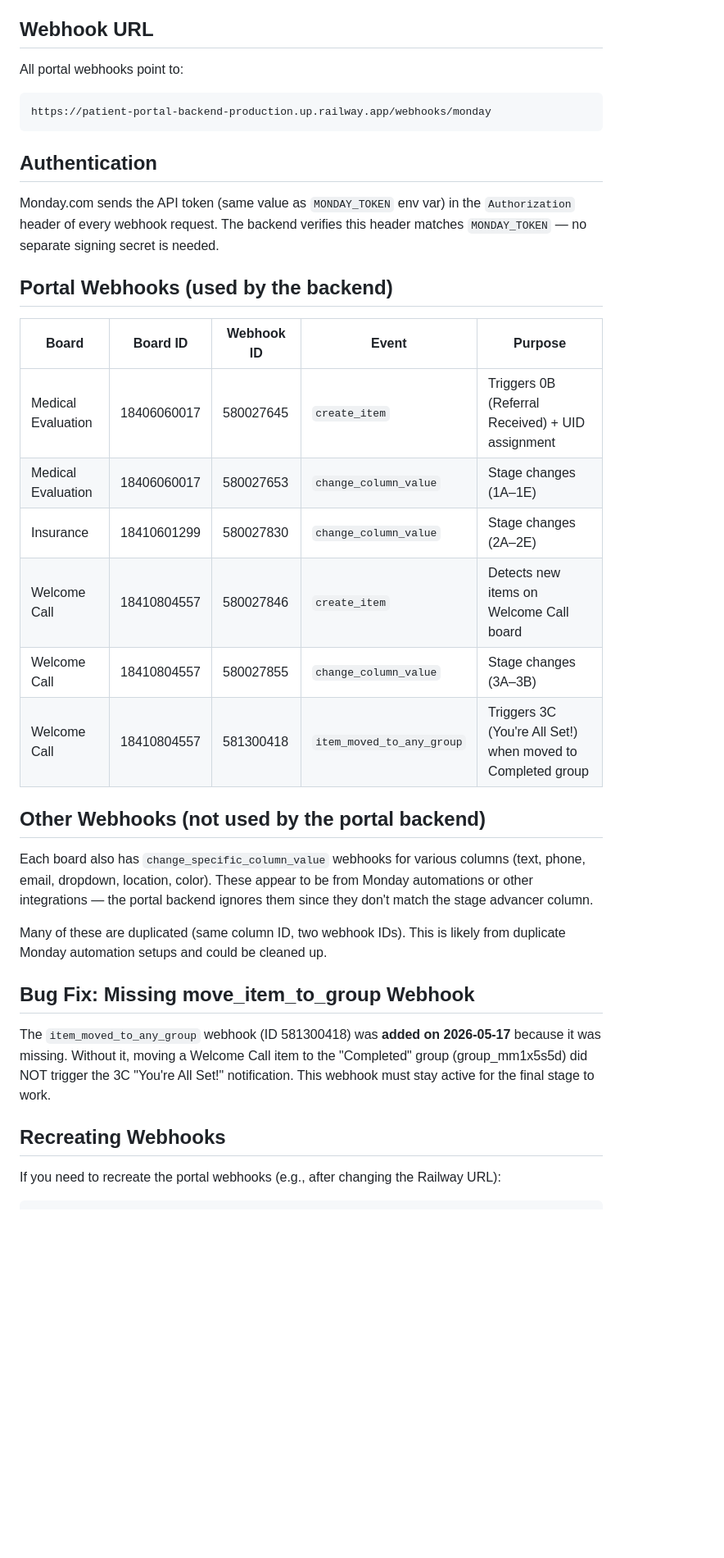
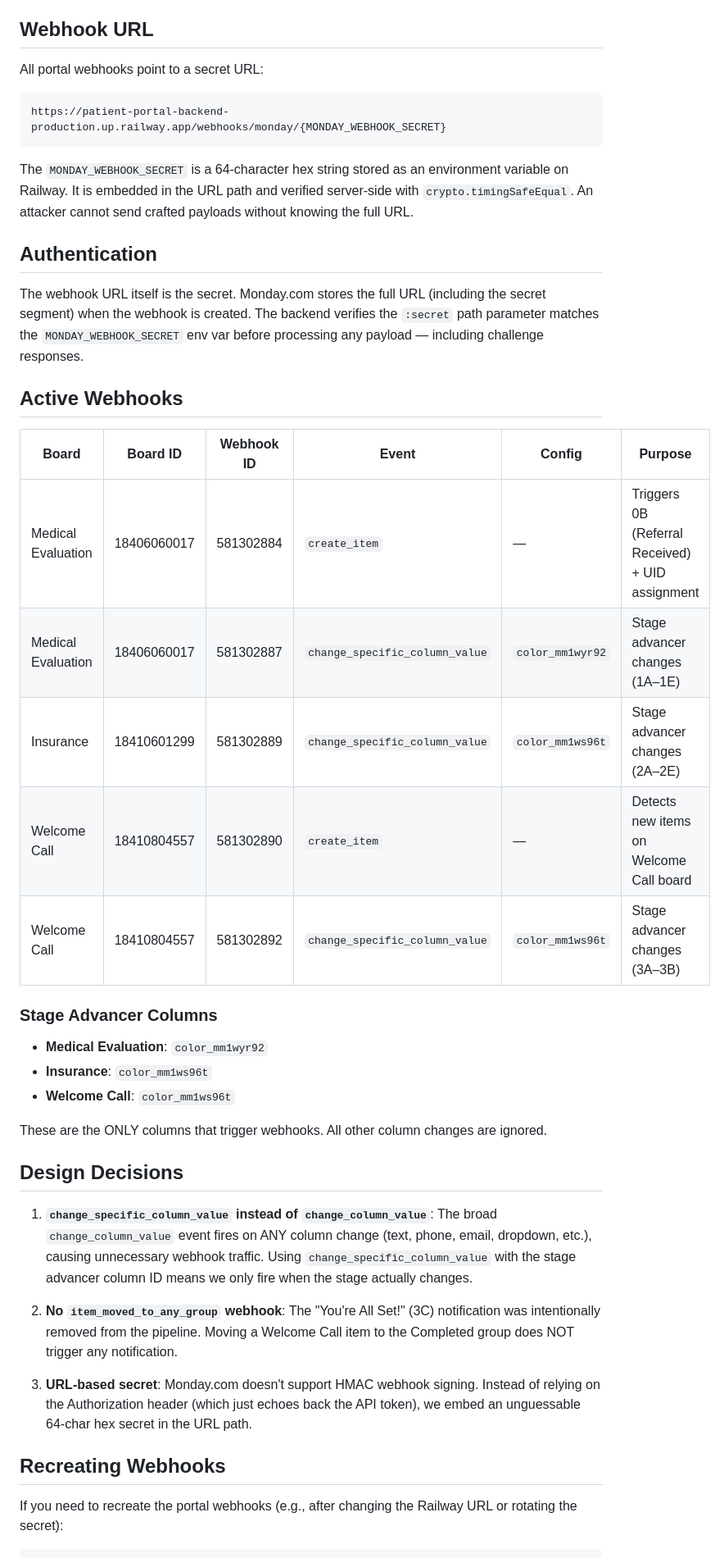
Before and after one commit to medically-modern/Medically-Modern-Portal, a Markdown page: docs/WEBHOOK-CONFIG.md, the part around one of its changes. Shown at 82% size. Drawn GitHub-style; blank space fills up the shorter version.

````diff
--- a/docs/WEBHOOK-CONFIG.md
+++ b/docs/WEBHOOK-CONFIG.md
@@ -4,38 +4,45 @@
 
 ## Webhook URL
 
-All portal webhooks point to:
+All portal webhooks point to a secret URL:
 ```
-https://patient-portal-backend-production.up.railway.app/webhooks/monday
+https://patient-portal-backend-production.up.railway.app/webhooks/monday/{MONDAY_WEBHOOK_SECRET}
 ```
+
+The `MONDAY_WEBHOOK_SECRET` is a 64-character hex string stored as an environment variable on Railway. It is embedded in the URL path and verified server-side with `crypto.timingSafeEqual`. An attacker cannot send crafted payloads without knowing the full URL.
 
 ## Authentication
 
-Monday.com sends the API token (same value as `MONDAY_TOKEN` env var) in the `Authorization` header of every webhook request. The backend verifies this header matches `MONDAY_TOKEN` — no separate signing secret is needed.
+The webhook URL itself is the secret. Monday.com stores the full URL (including the secret segment) when the webhook is created. The backend verifies the `:secret` path parameter matches the `MONDAY_WEBHOOK_SECRET` env var before processing any payload — including challenge responses.
 
-## Portal Webhooks (used by the backend)
+## Active Webhooks
 
-| Board | Board ID | Webhook ID | Event | Purpose |
-|---|---|---|---|---|
-| Medical Evaluation | 18406060017 | 580027645 | `create_item` | Triggers 0B (Referral Received) + UID assignment |
-| Medical Evaluation | 18406060017 | 580027653 | `change_column_value` | Stage changes (1A–1E) |
-| Insurance | 18410601299 | 580027830 | `change_column_value` | Stage changes (2A–2E) |
-| Welcome Call | 18410804557 | 580027846 | `create_item` | Detects new items on Welcome Call board |
-| Welcome Call | 18410804557 | 580027855 | `change_column_value` | Stage changes (3A–3B) |
-| Welcome Call | 18410804557 | 581300418 | `item_moved_to_any_group` | Triggers 3C (You're All Set!) when moved to Completed group |
+| Board | Board ID | Webhook ID | Event | Config | Purpose |
+|---|---|---|---|---|---|
+| Medical Evaluation | 18406060017 | 581302884 | `create_item` | — | Triggers 0B (Referral Received) + UID assignment |
+| Medical Evaluation | 18406060017 | 581302887 | `change_specific_column_value` | `color_mm1wyr92` | Stage advancer changes (1A–1E) |
+| Insurance | 18410601299 | 581302889 | `change_specific_column_value` | `color_mm1ws96t` | Stage advancer changes (2A–2E) |
+| Welcome Call | 18410804557 | 581302890 | `create_item` | — | Detects new items on Welcome Call board |
+| Welcome Call | 18410804557 | 581302892 | `change_specific_column_value` | `color_mm1ws96t` | Stage advancer changes (3A–3B) |
 
-## Other Webhooks (not used by the portal backend)
+### Stage Advancer Columns
 
-Each board also has `change_specific_column_value` webhooks for various columns (text, phone, email, dropdown, location, color). These appear to be from Monday automations or other integrations — the portal backend ignores them since they don't match the stage advancer column.
+- **Medical Evaluation**: `color_mm1wyr92`
+- **Insurance**: `color_mm1ws96t`
+- **Welcome Call**: `color_mm1ws96t`
 
-Many of these are duplicated (same column ID, two webhook IDs). This is likely from duplicate Monday automation setups and could be cleaned up.
+These are the ONLY columns that trigger webhooks. All other column changes are ignored.
 
-## Bug Fix: Missing move_item_to_group Webhook
+## Design Decisions
 
-The `item_moved_to_any_group` webhook (ID 581300418) was **added on 2026-05-17** because it was missing. Without it, moving a Welcome Call item to the "Completed" group (group_mm1x5s5d) did NOT trigger the 3C "You're All Set!" notification. This webhook must stay active for the final stage to work.
+1. **`change_specific_column_value` instead of `change_column_value`**: The broad `change_column_value` event fires on ANY column change (text, phone, email, dropdown, etc.), causing unnecessary webhook traffic. Using `change_specific_column_value` with the stage advancer column ID means we only fire when the stage actually changes.
+
+2. **No `item_moved_to_any_group` webhook**: The "You're All Set!" (3C) notification was intentionally removed from the pipeline. Moving a Welcome Call item to the Completed group does NOT trigger any notification.
+
+3. **URL-based secret**: Monday.com doesn't support HMAC webhook signing. Instead of relying on the Authorization header (which just echoes back the API token), we embed an unguessable 64-char hex secret in the URL path.
 
 ## Recreating Webhooks
 
-If you need to recreate the portal webhooks (e.g., after changing the Railway URL):
+If you need to recreate the portal webhooks (e.g., after changing the Railway URL or rotating the secret):
 
 ```bash
````
Also changed, not shown: other parts of docs/WEBHOOK-CONFIG.md (+40 -17 lines).
